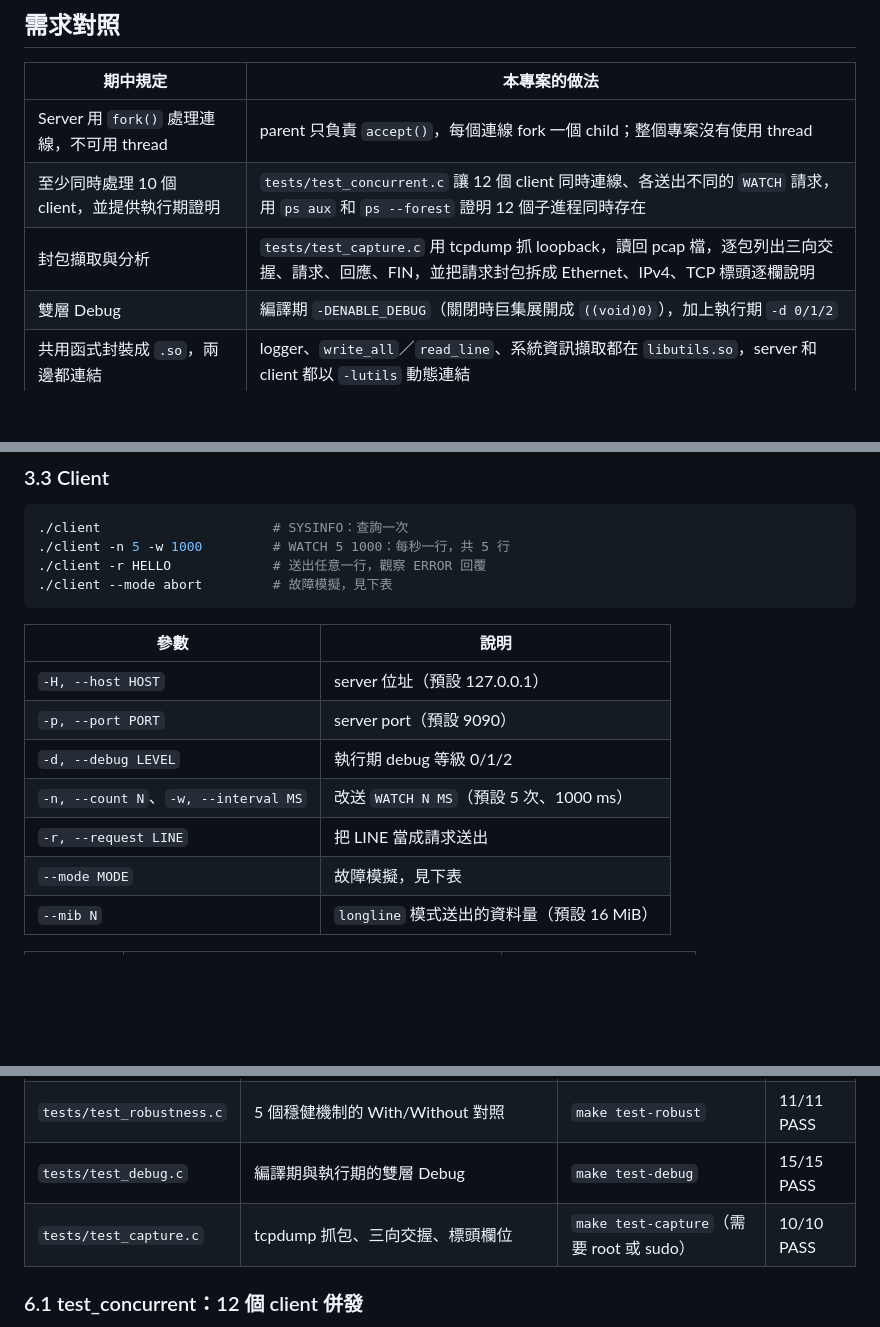
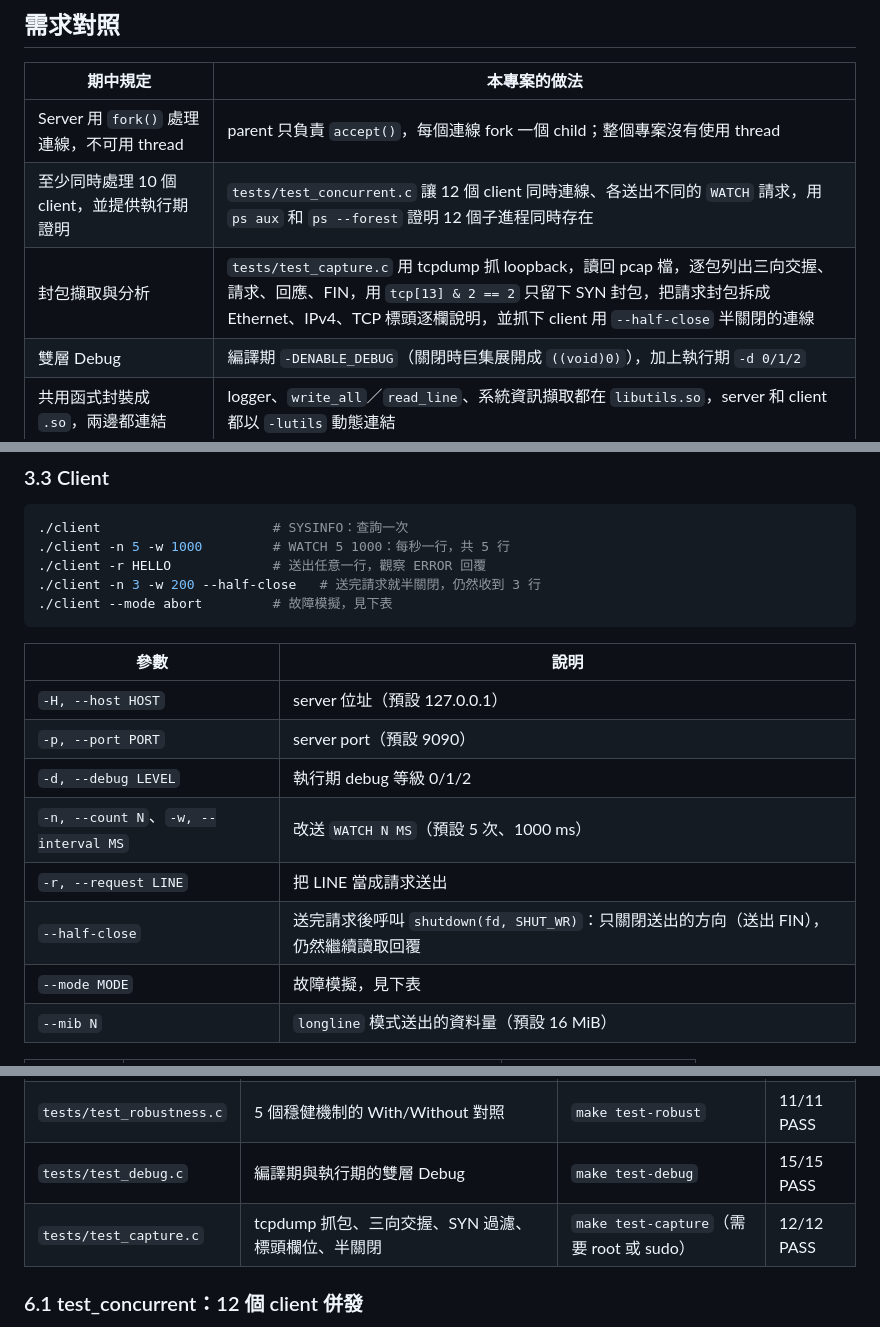
Before and after one commit to t115ab8044/NP_SysInfo, a Markdown page: README.md, 3 parts joined by grey strips. Rendered like a GitHub page; blank space fills up the shorter version.

````diff
--- a/README.md
+++ b/README.md
@@ -25,7 +25,7 @@ Client 連到 server，用一行文字請求查詢主機的即時系統資訊：
 |---|---|
 | Server 用 `fork()` 處理連線，不可用 thread | parent 只負責 `accept()`，每個連線 fork 一個 child；整個專案沒有使用 thread |
 | 至少同時處理 10 個 client，並提供執行期證明 | `tests/test_concurrent.c` 讓 12 個 client 同時連線、各送出不同的 `WATCH` 請求，用 `ps aux` 和 `ps --forest` 證明 12 個子進程同時存在 |
-| 封包擷取與分析 | `tests/test_capture.c` 用 tcpdump 抓 loopback，讀回 pcap 檔，逐包列出三向交握、請求、回應、FIN，並把請求封包拆成 Ethernet、IPv4、TCP 標頭逐欄說明 |
+| 封包擷取與分析 | `tests/test_capture.c` 用 tcpdump 抓 loopback，讀回 pcap 檔，逐包列出三向交握、請求、回應、FIN，用 `tcp[13] & 2 == 2` 只留下 SYN 封包，把請求封包拆成 Ethernet、IPv4、TCP 標頭逐欄說明，並抓下 client 用 `--half-close` 半關閉的連線 |
 | 雙層 Debug | 編譯期 `-DENABLE_DEBUG`（關閉時巨集展開成 `((void)0)`），加上執行期 `-d 0/1/2` |
 | 共用函式封裝成 `.so`，兩邊都連結 | logger、`write_all`／`read_line`、系統資訊擷取都在 `libutils.so`，server 和 client 都以 `-lutils` 動態連結 |
 | Client 向 server 請求系統資訊 | `SYSINFO` 查一次，`WATCH <次數> <毫秒>` 連續回報 |
@@ -169,6 +169,7 @@ OK seq=1 pid=556 host=LAPTOP-0F0NVT4H up=0d 00:00:30 load=0.11/0.03/0.01 mem_ava
 ./client                      # SYSINFO：查詢一次
 ./client -n 5 -w 1000         # WATCH 5 1000：每秒一行，共 5 行
 ./client -r HELLO             # 送出任意一行，觀察 ERROR 回覆
+./client -n 3 -w 200 --half-close   # 送完請求就半關閉，仍然收到 3 行
 ./client --mode abort         # 故障模擬，見下表
 ```
 
@@ -179,6 +180,7 @@ OK seq=1 pid=556 host=LAPTOP-0F0NVT4H up=0d 00:00:30 load=0.11/0.03/0.01 mem_ava
 | `-d, --debug LEVEL` | 執行期 debug 等級 0/1/2 |
 | `-n, --count N`、`-w, --interval MS` | 改送 `WATCH N MS`（預設 5 次、1000 ms） |
 | `-r, --request LINE` | 把 LINE 當成請求送出 |
+| `--half-close` | 送完請求後呼叫 `shutdown(fd, SHUT_WR)`：只關閉送出的方向（送出 FIN），仍然繼續讀取回覆 |
 | `--mode MODE` | 故障模擬，見下表 |
 | `--mib N` | `longline` 模式送出的資料量（預設 16 MiB） |
 
@@ -277,7 +279,7 @@ DEBUG     0000  53 59 53 49 4e 46 4f 0a                           |SYSINFO.|
 | `tests/test_concurrent.c` | 12 個 client 同時連線、各送出不同的請求，每條連線由不同的子進程處理 | `make test-concurrent` | 9/9 PASS |
 | `tests/test_robustness.c` | 5 個穩健機制的 With/Without 對照 | `make test-robust` | 11/11 PASS |
 | `tests/test_debug.c` | 編譯期與執行期的雙層 Debug | `make test-debug` | 15/15 PASS |
-| `tests/test_capture.c` | tcpdump 抓包、三向交握、標頭欄位 | `make test-capture`（需要 root 或 sudo） | 10/10 PASS |
+| `tests/test_capture.c` | tcpdump 抓包、三向交握、SYN 過濾、標頭欄位、半關閉 | `make test-capture`（需要 root 或 sudo） | 12/12 PASS |
 
 ### 6.1 test_concurrent：12 個 client 併發
 
````
Also changed, not shown: other parts of README.md (+41 -16 lines), docs/screenshots.md (+22 -2 lines), docs/screenshots/11_tcpdump.png, docs/screenshots/12_header_fields.png, docs/screenshots/13_wireshark.png, docs/screenshots/16_syn_filter.png (added), docs/screenshots/17_half_close.png (added), 6 other files.
